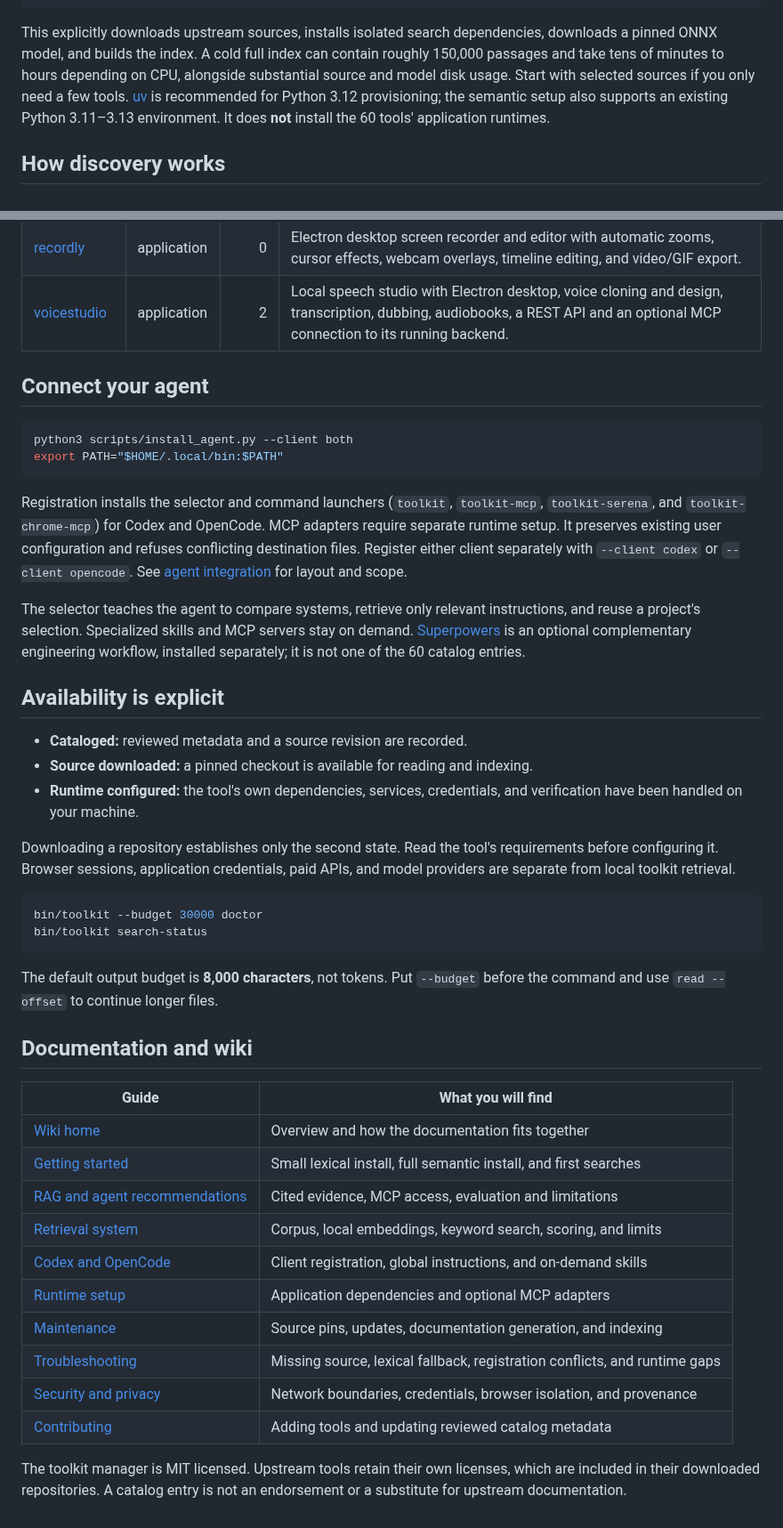
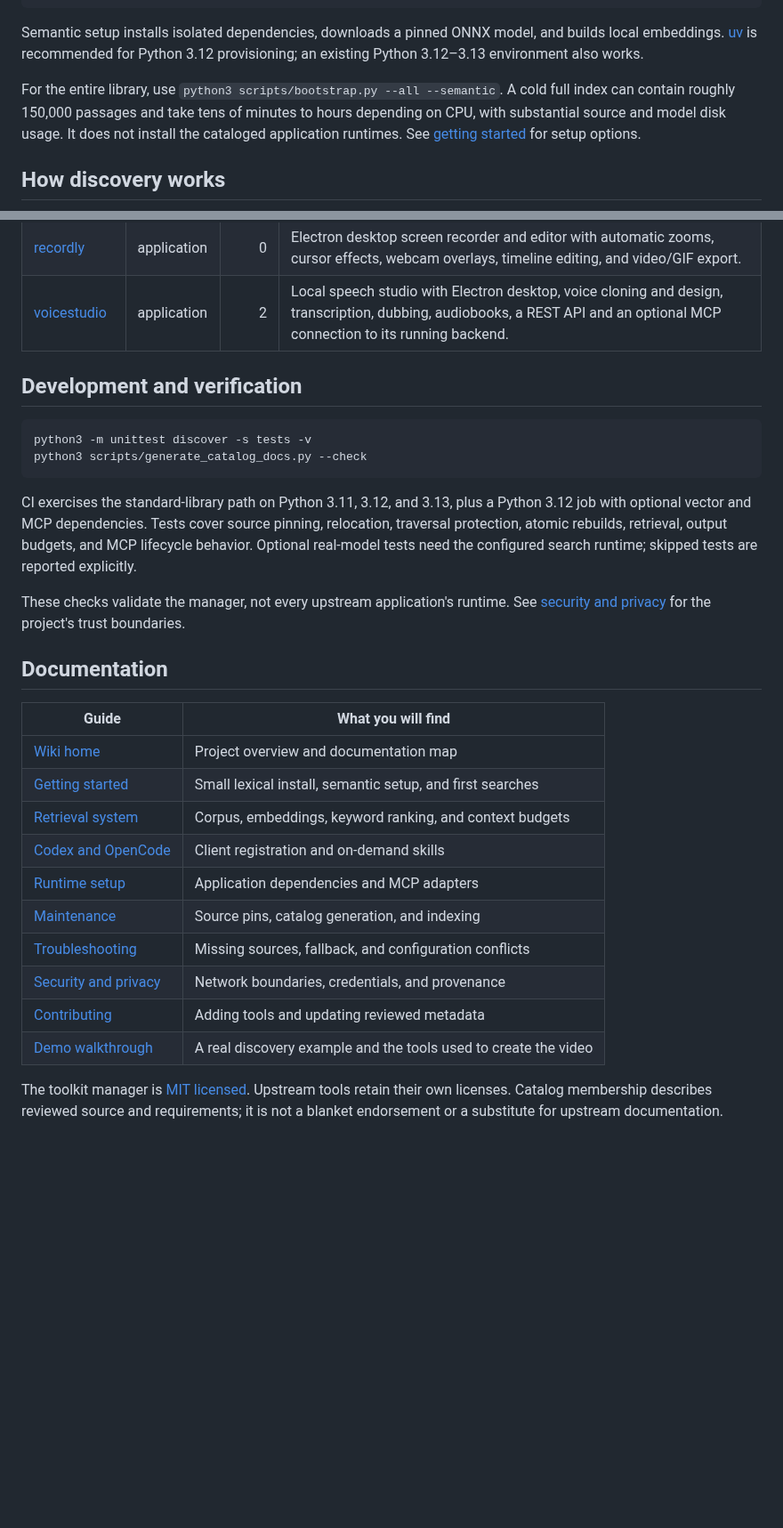
Before and after one commit to cjcsecurity/ai-toolkit, a Markdown page: README.md, 2 parts joined by grey strips. Shown at 89% size. Rendered like a GitHub page; folded sections open; blank space fills up the shorter version.

````diff
--- a/README.md
+++ b/README.md
@@ -43,7 +71,11 @@ python3 scripts/bootstrap.py --all --semantic
 bin/toolkit search-status
 ```
 
-This explicitly downloads upstream sources, installs isolated search dependencies, downloads a pinned ONNX model, and builds the index. A cold full index can contain roughly 150,000 passages and take tens of minutes to hours depending on CPU, alongside substantial source and model disk usage. Start with selected sources if you only need a few tools. [uv](https://docs.astral.sh/uv/) is recommended for Python 3.12 provisioning; the semantic setup also supports an existing Python 3.11–3.13 environment. It does **not** install the 60 tools' application runtimes.
+Semantic setup installs isolated dependencies, downloads a pinned ONNX model, and builds local embeddings. [uv](https://docs.astral.sh/uv/) is recommended for Python 3.12 provisioning; an existing Python 3.12–3.13 environment also works.
+
+For the entire library, use `python3 scripts/bootstrap.py --all --semantic`. A cold full index can contain roughly 150,000 passages and take tens of minutes to hours depending on CPU, with substantial source and model disk usage. It does not install the cataloged application runtimes. See [getting started](docs/wiki/Getting-Started.md) for setup options.
+
+</details>
 
 ## How discovery works
 
@@ -187,45 +252,32 @@ All **60 tools and collections** are listed below, grouped by their main use. Ea
 | [recordly](docs/wiki/tools/recordly.md) | application | 0 | Electron desktop screen recorder and editor with automatic zooms, cursor effects, webcam overlays, timeline editing, and video/GIF export. |
 | [voicestudio](docs/wiki/tools/voicestudio.md) | application | 2 | Local speech studio with Electron desktop, voice cloning and design, transcription, dubbing, audiobooks, a REST API and an optional MCP connection to its running backend. |
 
-## Connect your agent
+</details>
+
+## Development and verification
 
 ```bash
-python3 scripts/install_agent.py --client both
-export PATH="$HOME/.local/bin:$PATH"
+python3 -m unittest discover -s tests -v
+python3 scripts/generate_catalog_docs.py --check
 ```
 
-Registration installs the selector and command launchers (`toolkit`, `toolkit-mcp`, `toolkit-serena`, and `toolkit-chrome-mcp`) for Codex and OpenCode. MCP adapters require separate runtime setup. It preserves existing user configuration and refuses conflicting destination files. Register either client separately with `--client codex` or `--client opencode`. See [agent integration](docs/wiki/Codex-and-OpenCode.md) for layout and scope.
+CI exercises the standard-library path on Python 3.11, 3.12, and 3.13, plus a Python 3.12 job with optional vector and MCP dependencies. Tests cover source pinning, relocation, traversal protection, atomic rebuilds, retrieval, output budgets, and MCP lifecycle behavior. Optional real-model tests need the configured search runtime; skipped tests are reported explicitly.
 
-The selector teaches the agent to compare systems, retrieve only relevant instructions, and reuse a project's selection. Specialized skills and MCP servers stay on demand. [Superpowers](https://github.com/obra/superpowers) is an optional complementary engineering workflow, installed separately; it is not one of the 60 catalog entries.
+These checks validate the manager, not every upstream application's runtime. See [security and privacy](docs/wiki/Security-and-Privacy.md) for the project's trust boundaries.
 
-## Availability is explicit
-
-- **Cataloged:** reviewed metadata and a source revision are recorded.
-- **Source downloaded:** a pinned checkout is available for reading and indexing.
-- **Runtime configured:** the tool's own dependencies, services, credentials, and verification have been handled on your machine.
-
-Downloading a repository establishes only the second state. Read the tool's requirements before configuring it. Browser sessions, application credentials, paid APIs, and model providers are separate from local toolkit retrieval.
-
-```bash
-bin/toolkit --budget 30000 doctor
-bin/toolkit search-status
-```
-
-The default output budget is **8,000 characters**, not tokens. Put `--budget` before the command and use `read --offset` to continue longer files.
-
-## Documentation and wiki
+## Documentation
 
 | Guide | What you will find |
 | --- | --- |
-| [Wiki home](docs/wiki/Home.md) | Overview and how the documentation fits together |
-| [Getting started](docs/wiki/Getting-Started.md) | Small lexical install, full semantic install, and first searches |
-| [RAG and agent recommendations](docs/rag.md) | Cited evidence, MCP access, evaluation and limitations |
-| [Retrieval system](docs/wiki/Retrieval-System.md) | Corpus, local embeddings, keyword search, scoring, and limits |
-| [Codex and OpenCode](docs/wiki/Codex-and-OpenCode.md) | Client registration, global instructions, and on-demand skills |
-| [Runtime setup](docs/wiki/Runtime-Setup.md) | Application dependencies and optional MCP adapters |
-| [Maintenance](docs/wiki/Maintenance.md) | Source pins, updates, documentation generation, and indexing |
-| [Troubleshooting](docs/wiki/Troubleshooting.md) | Missing source, lexical fallback, registration conflicts, and runtime gaps |
-| [Security and privacy](docs/wiki/Security-and-Privacy.md) | Network boundaries, credentials, browser isolation, and provenance |
-| [Contributing](CONTRIBUTING.md) | Adding tools and updating reviewed catalog metadata |
+| [Wiki home](docs/wiki/Home.md) | Project overview and documentation map |
+| [Getting started](docs/wiki/Getting-Started.md) | Small lexical install, semantic setup, and first searches |
+| [Retrieval system](docs/wiki/Retrieval-System.md) | Corpus, embeddings, keyword ranking, and context budgets |
+| [Codex and OpenCode](docs/wiki/Codex-and-OpenCode.md) | Client registration and on-demand skills |
+| [Runtime setup](docs/wiki/Runtime-Setup.md) | Application dependencies and MCP adapters |
+| [Maintenance](docs/wiki/Maintenance.md) | Source pins, catalog generation, and indexing |
+| [Troubleshooting](docs/wiki/Troubleshooting.md) | Missing sources, fallback, and configuration conflicts |
+| [Security and privacy](docs/wiki/Security-and-Privacy.md) | Network boundaries, credentials, and provenance |
+| [Contributing](CONTRIBUTING.md) | Adding tools and updating reviewed metadata |
+| [Demo walkthrough](docs/demo.md) | A real discovery example and the tools used to create the video |
 
-The toolkit manager is MIT licensed. Upstream tools retain their own licenses, which are included in their downloaded repositories. A catalog entry is not an endorsement or a substitute for upstream documentation.
+The toolkit manager is [MIT licensed](LICENSE). Upstream tools retain their own licenses. Catalog membership describes reviewed source and requirements; it is not a blanket endorsement or a substitute for upstream documentation.
````
Also changed, not shown: other parts of README.md (+107 -46 lines), docs/demo.md (added, +35 -0 lines), docs/assets/poster.jpg (added), docs/assets/readme-hero.png (added), 2 other files.
